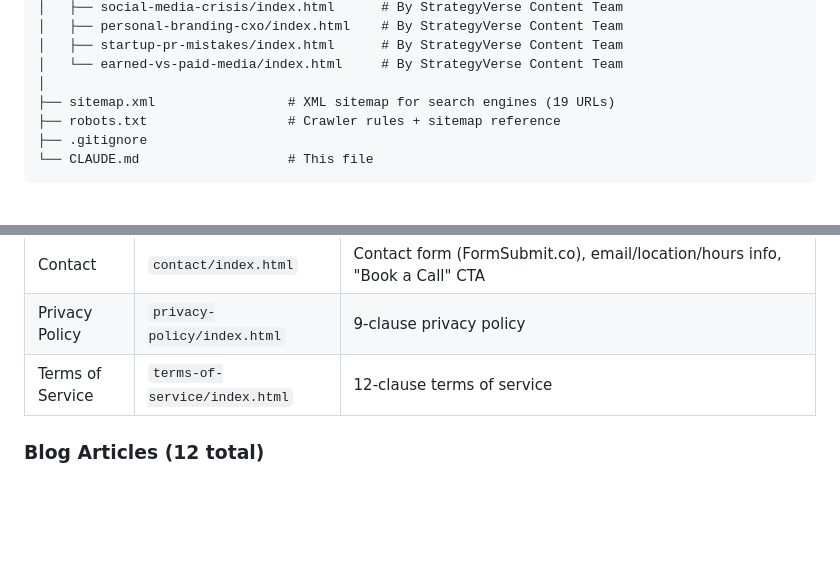
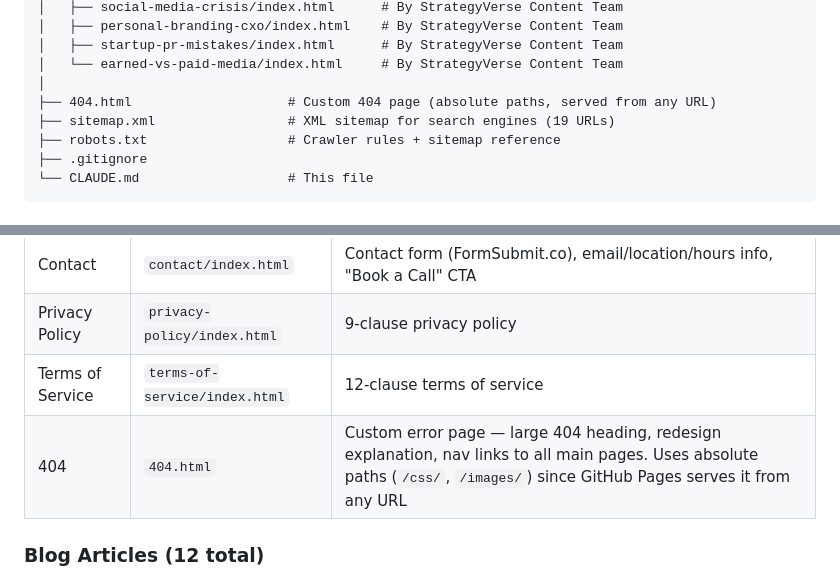
Before and after one commit to StrategyVerse/StrategyVerse-website, a Markdown page: CLAUDE.md, 2 parts joined by grey strips. Rendered like a GitHub page; blank space fills up the shorter version.

Commit message:
Add 404 page to CLAUDE.md documentation
Co-Authored-By: Claude Opus 4.6 <noreply@anthropic.com>

```diff
--- a/CLAUDE.md
+++ b/CLAUDE.md
@@ -135,6 +135,7 @@ StrategyVerse Website/
 │   ├── startup-pr-mistakes/index.html      # By StrategyVerse Content Team
 │   └── earned-vs-paid-media/index.html     # By StrategyVerse Content Team
 │
+├── 404.html                    # Custom 404 page (absolute paths, served from any URL)
 ├── sitemap.xml                 # XML sitemap for search engines (19 URLs)
 ├── robots.txt                  # Crawler rules + sitemap reference
 ├── .gitignore
@@ -166,6 +167,7 @@ StrategyVerse Website/
 | Contact | `contact/index.html` | Contact form (FormSubmit.co), email/location/hours info, "Book a Call" CTA |
 | Privacy Policy | `privacy-policy/index.html` | 9-clause privacy policy |
 | Terms of Service | `terms-of-service/index.html` | 12-clause terms of service |
+| 404 | `404.html` | Custom error page — large 404 heading, redesign explanation, nav links to all main pages. Uses absolute paths (`/css/`, `/images/`) since GitHub Pages serves it from any URL |
 
 ### Blog Articles (12 total)
 
```
